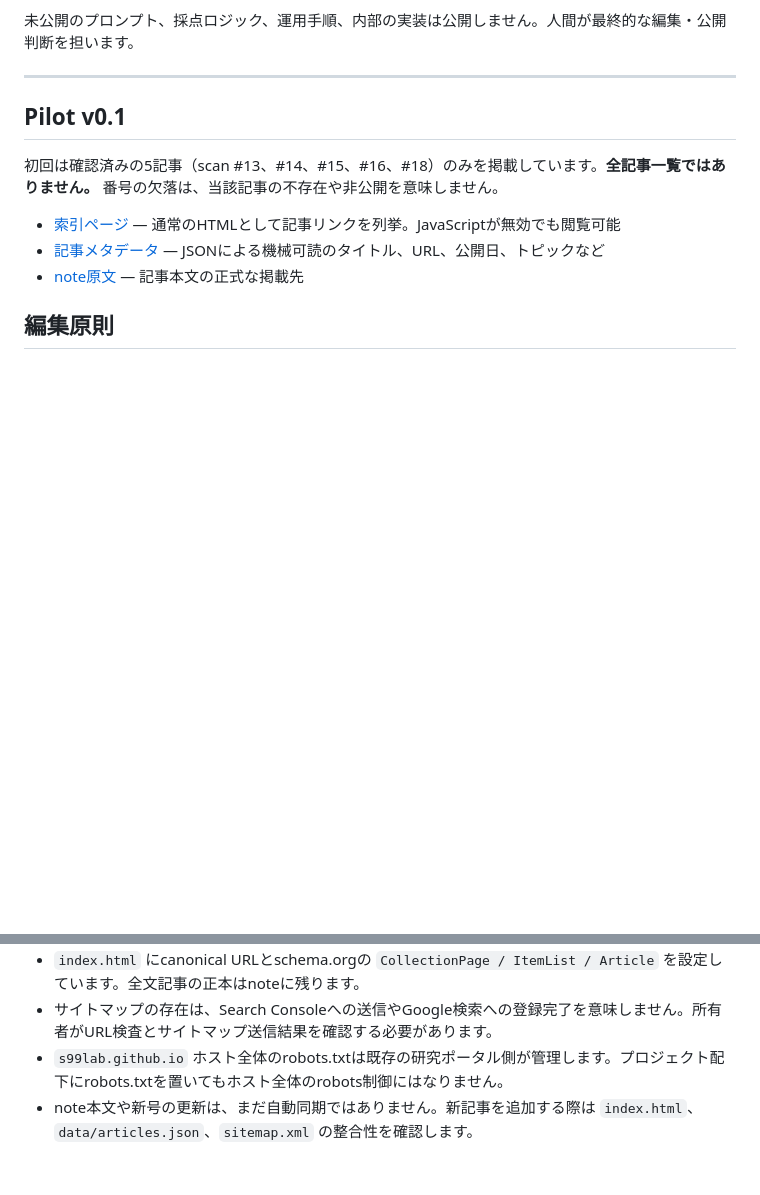
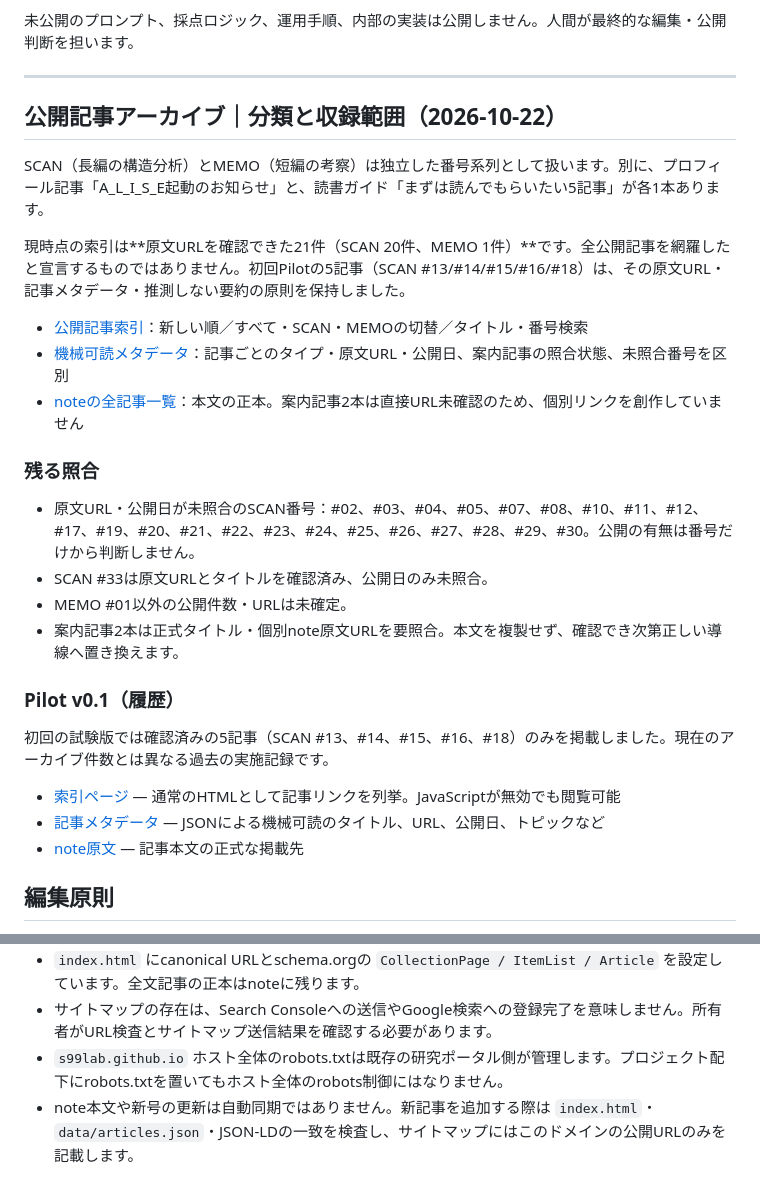
Before and after one commit to s99lab/alise-article-index, a Markdown page: README.md, 2 parts joined by grey strips. Drawn GitHub-style; blank space fills up the shorter version.

Commit message:
Align A_L_I_S_E archive description and pilot history

```diff
--- a/README.md
+++ b/README.md
@@ -26,13 +26,31 @@ A_L_I_S_Eのnote公開記事を、記事番号・タイトル・公開日・テ
 
 ---
 
-## Pilot v0.1
+## 公開記事アーカイブ｜分類と収録範囲（2026-10-22）
 
-初回は確認済みの5記事（scan #13、#14、#15、#16、#18）のみを掲載しています。**全記事一覧ではありません。** 番号の欠落は、当該記事の不存在や非公開を意味しません。
+SCAN（長編の構造分析）とMEMO（短編の考察）は独立した番号系列として扱います。別に、プロフィール記事「A_L_I_S_E起動のお知らせ」と、読書ガイド「まずは読んでもらいたい5記事」が各1本あります。
+
+現時点の索引は**原文URLを確認できた21件（SCAN 20件、MEMO 1件）**です。全公開記事を網羅したと宣言するものではありません。初回Pilotの5記事（SCAN #13/#14/#15/#16/#18）は、その原文URL・記事メタデータ・推測しない要約の原則を保持しました。
+
+- [公開記事索引](index.html)：新しい順／すべて・SCAN・MEMOの切替／タイトル・番号検索
+- [機械可読メタデータ](data/articles.json)：記事ごとのタイプ・原文URL・公開日、案内記事の照合状態、未照合番号を区別
+- [noteの全記事一覧](https://note.com/alise_s99lab)：本文の正本。案内記事2本は直接URL未確認のため、個別リンクを創作していません
+
+### 残る照合
+
+- 原文URL・公開日が未照合のSCAN番号：#02、#03、#04、#05、#07、#08、#10、#11、#12、#17、#19、#20、#21、#22、#23、#24、#25、#26、#27、#28、#29、#30。公開の有無は番号だけから判断しません。
+- SCAN #33は原文URLとタイトルを確認済み、公開日のみ未照合。
+- MEMO #01以外の公開件数・URLは未確定。
+- 案内記事2本は正式タイトル・個別note原文URLを要照合。本文を複製せず、確認でき次第正しい導線へ置き換えます。
+
+### Pilot v0.1（履歴）
+
+初回の試験版では確認済みの5記事（SCAN #13、#14、#15、#16、#18）のみを掲載しました。現在のアーカイブ件数とは異なる過去の実施記録です。
 
 - [索引ページ](index.html) — 通常のHTMLとして記事リンクを列挙。JavaScriptが無効でも閲覧可能
 - [記事メタデータ](data/articles.json) — JSONによる機械可読のタイトル、URL、公開日、トピックなど
 - [note原文](https://note.com/alise_s99lab) — 記事本文の正式な掲載先
+
 
 ## 編集原則
 
@@ -60,4 +78,4 @@ GitHubのこのリポジトリの **Settings → Pages → Build and deployment
 - `index.html` にcanonical URLとschema.orgの `CollectionPage / ItemList / Article` を設定しています。全文記事の正本はnoteに残ります。
 - サイトマップの存在は、Search Consoleへの送信やGoogle検索への登録完了を意味しません。所有者がURL検査とサイトマップ送信結果を確認する必要があります。
 - `s99lab.github.io` ホスト全体のrobots.txtは既存の研究ポータル側が管理します。プロジェクト配下にrobots.txtを置いてもホスト全体のrobots制御にはなりません。
-- note本文や新号の更新は、まだ自動同期ではありません。新記事を追加する際は `index.html`、`data/articles.json`、`sitemap.xml` の整合性を確認します。
+- note本文や新号の更新は自動同期ではありません。新記事を追加する際は `index.html`・`data/articles.json`・JSON-LDの一致を検査し、サイトマップにはこのドメインの公開URLのみを記載します。
```
